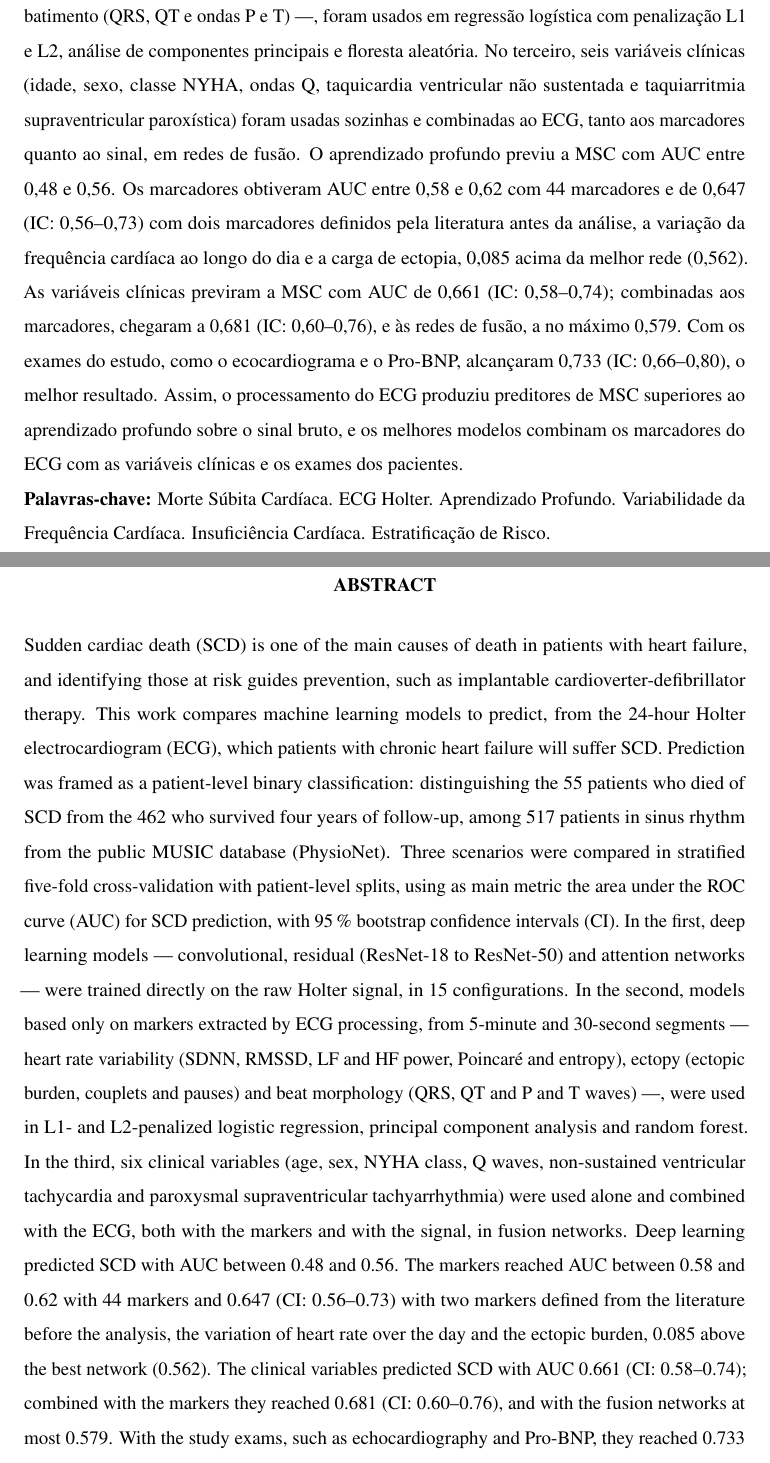
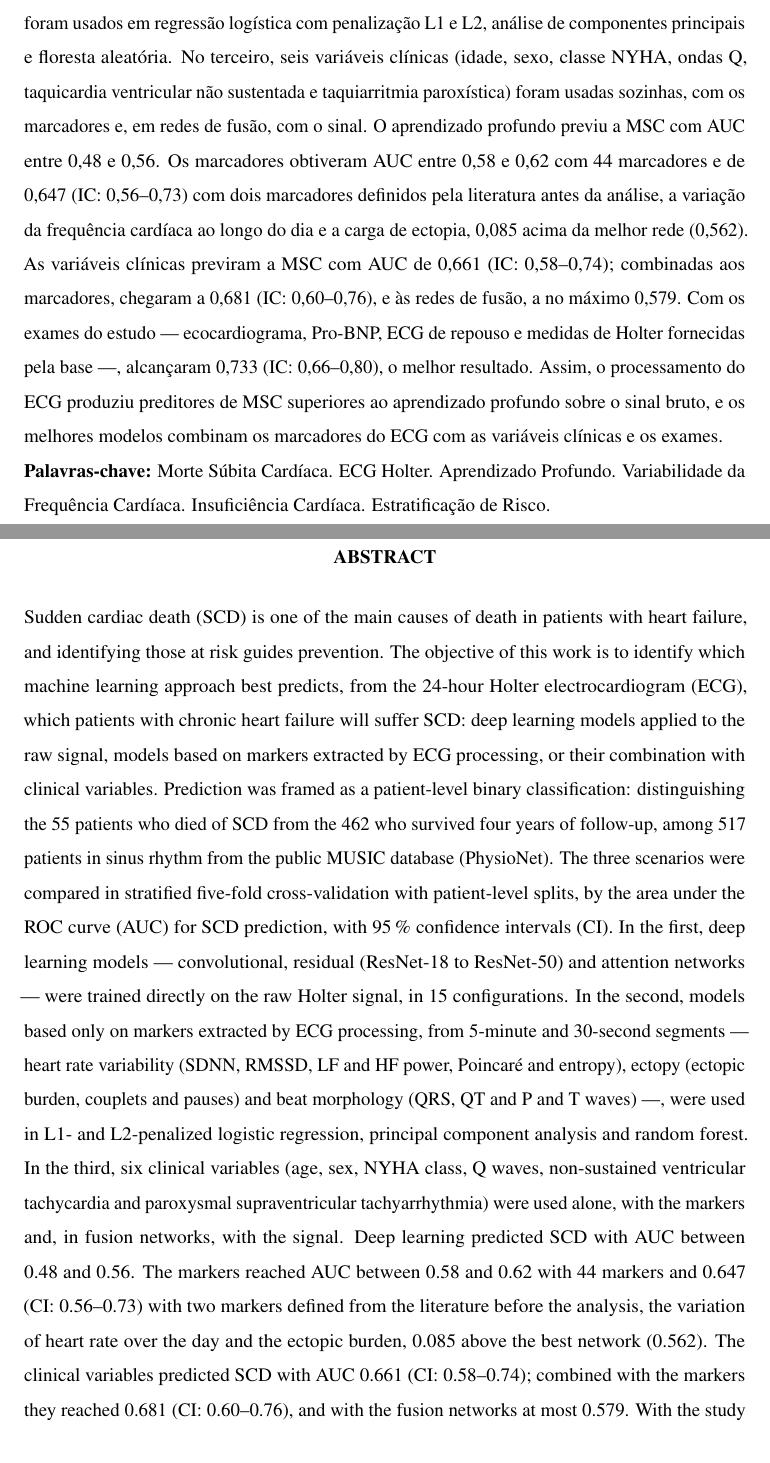
Before and after one commit to danielodossantosdataprev-prog/dissertacao_mestrado, a LaTeX thesis (documento.tex, which reads 1-pre-textuais/abstract.tex, 1-pre-textuais/resumo.tex): two parts of pages 7 and 8 of 108, joined at a grey line, cut so that both start at the same text. Compiled offline with pdfLaTeX.

Commit message:
versão 26 — 29/10/2026 16:24 — Objetivo explícito no resumo e exames do estudo detalhados
Abre o resumo e o abstract com o objetivo como pergunta (qual abordagem
melhor prevê a MSC) e explicita que os exames do modelo de 0,733 incluem
ecocardiograma, Pro-BNP, ECG de repouso e medidas de Holter da base.

Co-Authored-By: Claude Opus 5.5 <noreply@anthropic.com>
Claude-Session: https://claude.ai/code/session_01Gib6bVk3eSJvxxTP3Hydy7

```diff
--- a/1-pre-textuais/abstract.tex
+++ b/1-pre-textuais/abstract.tex
@@ -1,15 +1,14 @@
 Sudden cardiac death (SCD) is one of the main causes of death in patients
-with heart failure, and identifying those at risk guides prevention, such as
-implantable cardioverter-defibrillator therapy. This work compares machine
-learning models to predict, from the 24-hour Holter electrocardiogram (ECG),
-which patients with chronic heart failure will suffer SCD. Prediction was
+with heart failure, and identifying those at risk guides prevention. The objective of this
+work is to identify which machine learning approach best predicts, from the
+24-hour Holter electrocardiogram (ECG), which patients with chronic heart
+failure will suffer SCD: deep learning models applied to the raw signal,
+models based on markers extracted by ECG processing, or their combination
+with clinical variables. Prediction was
 framed as a patient-level binary classification: distinguishing the 55
 patients who died of SCD from the 462 who survived four years of follow-up,
 among 517 patients in sinus rhythm from the public MUSIC database
-(PhysioNet). Three scenarios were compared in stratified five-fold
-cross-validation with patient-level splits, using as main metric the area
-under the ROC curve (AUC) for SCD prediction, with 95\,\% bootstrap
-confidence intervals (CI). In the first, deep learning models ---
+(PhysioNet). The three scenarios were compared in stratified five-fold cross-validation with patient-level splits, by the area under the ROC curve (AUC) for SCD prediction, with 95\,\% confidence intervals (CI). In the first, deep learning models ---
 convolutional, residual (ResNet-18 to ResNet-50) and attention networks ---
 were trained directly on the raw Holter signal, in 15 configurations. In the
 second, models based only on markers extracted by ECG processing, from
@@ -19,13 +18,12 @@ pauses) and beat morphology (QRS, QT and P and T waves) ---, were used in L1-
 and L2-penalized logistic regression, principal component analysis and
 random forest. In the third, six clinical variables (age, sex, NYHA class, Q
 waves, non-sustained ventricular tachycardia and paroxysmal supraventricular
-tachyarrhythmia) were used alone and combined with the ECG, both with the
-markers and with the signal, in fusion networks. Deep learning predicted SCD
+tachyarrhythmia) were used alone, with the
+markers and, in fusion networks, with the signal. Deep learning predicted SCD
 with AUC between 0.48 and 0.56. The markers reached AUC between 0.58 and 0.62
 with 44 markers and 0.647 (CI: 0.56--0.73) with two markers defined from the
 literature before the analysis, the variation of heart rate over the day and
 the ectopic burden, 0.085 above the best network (0.562). The clinical
 variables predicted SCD with AUC 0.661 (CI: 0.58--0.74); combined with the
 markers they reached 0.681 (CI: 0.60--0.76), and with the fusion networks at
-most 0.579. With the study exams, such as echocardiography and Pro-BNP, they
-reached 0.733 (CI: 0.66--0.80), the best result. Thus, ECG processing yielded
+most 0.579. With the study exams --- echocardiography, Pro-BNP, resting ECG
--- a/1-pre-textuais/resumo.tex
+++ b/1-pre-textuais/resumo.tex
@@ -20,21 +16,21 @@ LF e HF, Poincaré e entropia), ectopia (carga de batimentos ectópicos,
 dupletes e pausas) e morfologia do batimento (QRS, QT e ondas P e T) ---,
 foram usados em regressão logística com penalização L1 e L2, análise de
 componentes principais e floresta aleatória. No terceiro, seis variáveis
-clínicas (idade, sexo, classe NYHA, ondas Q, taquicardia ventricular não
-sustentada e taquiarritmia supraventricular paroxística) foram usadas
-sozinhas e combinadas ao ECG, tanto aos marcadores quanto ao sinal, em redes
-de fusão. O aprendizado profundo previu a MSC com AUC entre 0,48 e 0,56. Os
+clínicas (idade, sexo, classe NYHA, ondas Q, taquicardia ventricular não sustentada
+e taquiarritmia paroxística) foram usadas
+sozinhas, com os marcadores e, em redes de fusão, com o sinal. O aprendizado profundo previu a MSC com AUC entre 0,48 e 0,56. Os
 marcadores obtiveram AUC entre 0,58 e 0,62 com 44 marcadores e de 0,647
 (IC: 0,56--0,73) com dois marcadores definidos pela literatura antes da
 análise, a variação da frequência cardíaca ao longo do dia e a carga de
 ectopia, 0,085 acima da melhor rede (0,562). As variáveis clínicas previram a
 MSC com AUC de 0,661 (IC: 0,58--0,74); combinadas aos marcadores, chegaram a
 0,681 (IC: 0,60--0,76), e às redes de fusão, a no máximo 0,579. Com os exames
-do estudo, como o ecocardiograma e o Pro-BNP, alcançaram 0,733
+do estudo --- ecocardiograma, Pro-BNP, ECG de repouso e medidas de Holter
+fornecidas pela base ---, alcançaram 0,733
 (IC: 0,66--0,80), o melhor resultado. Assim, o processamento do ECG produziu
 preditores de MSC superiores ao aprendizado profundo sobre o sinal bruto, e
 os melhores modelos combinam os marcadores do ECG com as variáveis clínicas e
-os exames dos pacientes.
+os exames.
 
 \textbf{Palavras-chave:} Morte Súbita Cardíaca. ECG Holter. Aprendizado
 Profundo. Variabilidade da Frequência Cardíaca. Insuficiência Cardíaca.
```
Also changed, not shown: documento.pdf, 1-pre-textuais/abstract.tex (4 more changed lines), 1-pre-textuais/resumo.tex (26 more changed lines).
